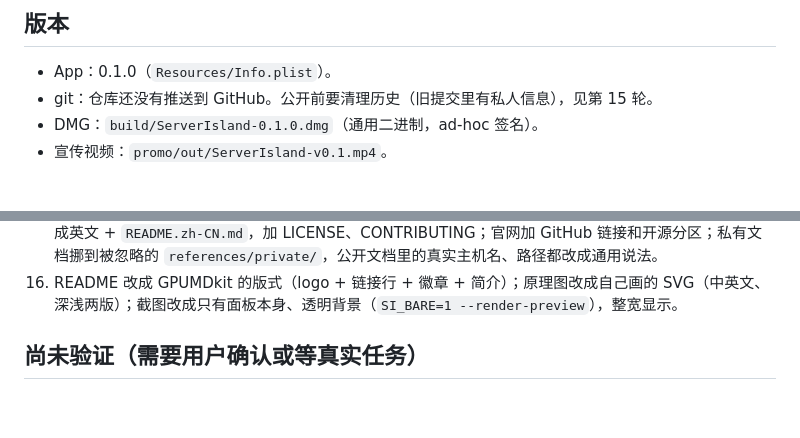
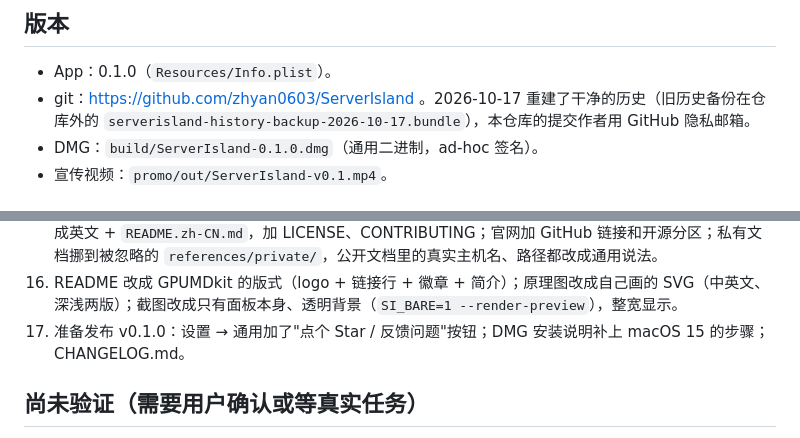
Before and after one commit to oirep/ServerIsland, a Markdown page: references/status-and-backlog.md, 2 parts joined by grey strips. Rendered like a GitHub page; blank space fills up the shorter version.

Commit message:
docs: status for v0.1.0 release
Co-Authored-By: Claude Opus 5.5 <noreply@anthropic.com>

```diff
--- a/references/status-and-backlog.md
+++ b/references/status-and-backlog.md
@@ -5,7 +5,7 @@
 ## 版本
 
 - App：0.1.0（`Resources/Info.plist`）。
-- git：仓库还没有推送到 GitHub。公开前要清理历史（旧提交里有私人信息），见第 15 轮。
+- git：https://github.com/zhyan0603/ServerIsland 。2026-10-17 重建了干净的历史（旧历史备份在仓库外的 `serverisland-history-backup-2026-10-17.bundle`），本仓库的提交作者用 GitHub 隐私邮箱。
 - DMG：`build/ServerIsland-0.1.0.dmg`（通用二进制，ad-hoc 签名）。
 - 宣传视频：`promo/out/ServerIsland-v0.1.mp4`。
 
@@ -27,6 +27,7 @@
 14. 官网第一版（`site/`，GitHub Pages 工作流）；演示数据换成计算材料场景并去掉隐私信息；宣传视频同步修改并重新渲染；`--render-preview` 支持指定语言；`scripts/site_shots.sh`。
 15. 改为开源（GPL-3.0，版权 Zihan Yan 和贡献者；README 重写成热门开源项目的样子，顶部是真实界面拼成的动图 `docs/demo-{en,zh}.gif`，由 `scripts/readme_assets.sh` 生成）：放弃收费方案；README 改成英文 + `README.zh-CN.md`，加 LICENSE、CONTRIBUTING；官网加 GitHub 链接和开源分区；私有文档挪到被忽略的 `references/private/`，公开文档里的真实主机名、路径都改成通用说法。
 16. README 改成 GPUMDkit 的版式（logo + 链接行 + 徽章 + 简介）；原理图改成自己画的 SVG（中英文、深浅两版）；截图改成只有面板本身、透明背景（`SI_BARE=1 --render-preview`），整宽显示。
+17. 准备发布 v0.1.0：设置 → 通用加了"点个 Star / 反馈问题"按钮；DMG 安装说明补上 macOS 15 的步骤；CHANGELOG.md。
 
 ## 尚未验证（需要用户确认或等真实任务）
 
```
